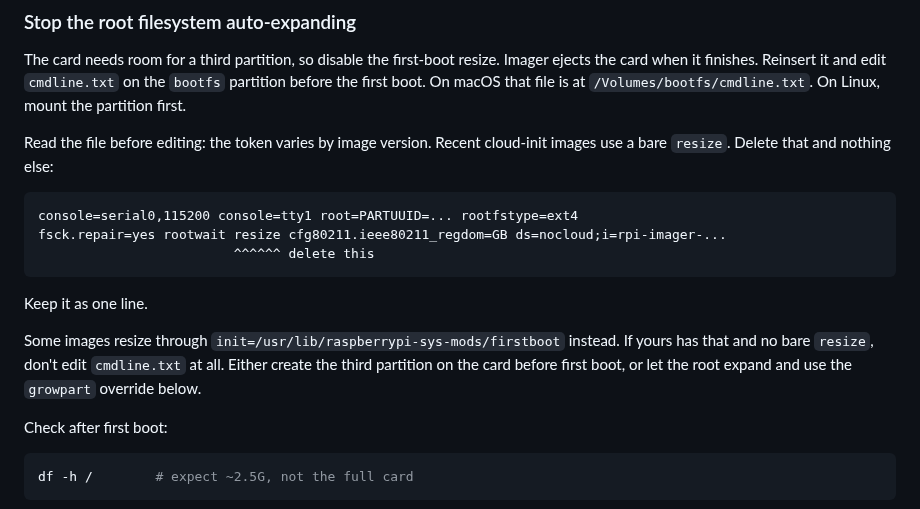
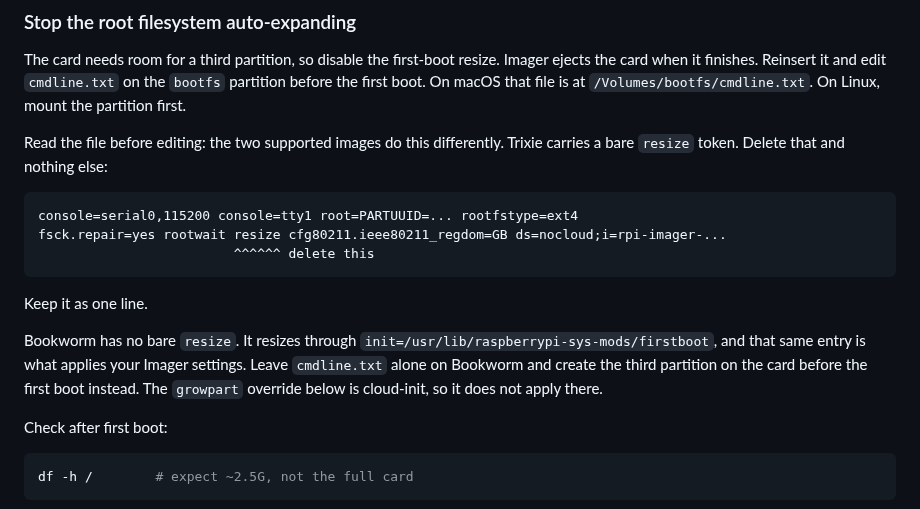
Before and after one commit to rlhatcher/DittoBackTracker, a Markdown page: docs/provisioning.md, the part around the change. Rendered like a GitHub page.

Commit message:
Name the images in the resize step instead of saying "some"
The step said "recent cloud-init images use a bare resize" and "some images
resize through init=...firstboot instead", which is vague in a doc that
supports exactly two images and says so at the top.

It is Bookworm. Bookworm has no bare `resize` token: the resize is triggered by
init=/usr/lib/raspberrypi-sys-mods/firstboot, and the initramfs premount script
only runs when that entry is present. The same entry applies the Imager
settings, so it cannot simply be deleted. Trixie is the cloud-init one and is
where the bare `resize` token comes from, which matches the example cmdline in
this section.

Also removed a wrong cross-reference. The Bookworm path pointed at the growpart
override further down as a fallback. growpart is cloud-init, so it does nothing
on Bookworm.

Researched, not tested: neither image is in front of me. Sources are the
Raspberry Pi forums on the Bookworm firstboot mechanism and raspberrypi.com on
cloud-init arriving in the Trixie release.

Suite: 455 tests.

Co-Authored-By: Claude Opus 5 (1M context) <noreply@anthropic.com>

````diff
--- a/docs/provisioning.md
+++ b/docs/provisioning.md
@@ -27,8 +27,8 @@ Imager ejects the card when it finishes. Reinsert it and edit `cmdline.txt` on
 the `bootfs` partition before the first boot. On macOS that file is at
 `/Volumes/bootfs/cmdline.txt`. On Linux, mount the partition first.
 
-Read the file before editing: the token varies by image version. Recent
-cloud-init images use a bare `resize`. Delete that and nothing else:
+Read the file before editing: the two supported images do this differently.
+Trixie carries a bare `resize` token. Delete that and nothing else:
 
 ```text
 console=serial0,115200 console=tty1 root=PARTUUID=... rootfstype=ext4
@@ -38,10 +38,11 @@ fsck.repair=yes rootwait resize cfg80211.ieee80211_regdom=GB ds=nocloud;i=rpi-im
 
 Keep it as one line.
 
-Some images resize through `init=/usr/lib/raspberrypi-sys-mods/firstboot`
-instead. If yours has that and no bare `resize`, don't edit `cmdline.txt` at
-all. Either create the third partition on the card before first boot, or let
-the root expand and use the `growpart` override below.
+Bookworm has no bare `resize`. It resizes through
+`init=/usr/lib/raspberrypi-sys-mods/firstboot`, and that same entry is what
+applies your Imager settings. Leave `cmdline.txt` alone on Bookworm and create
+the third partition on the card before the first boot instead. The `growpart`
+override below is cloud-init, so it does not apply there.
 
 Check after first boot:
 
````
